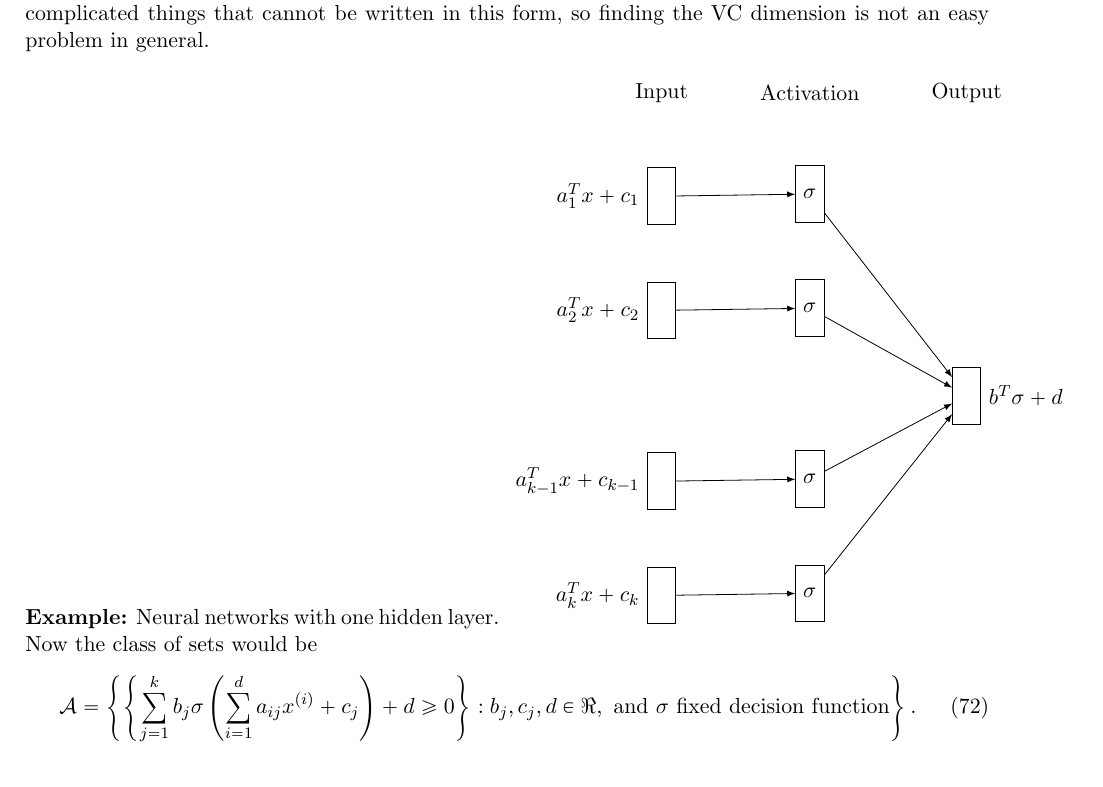
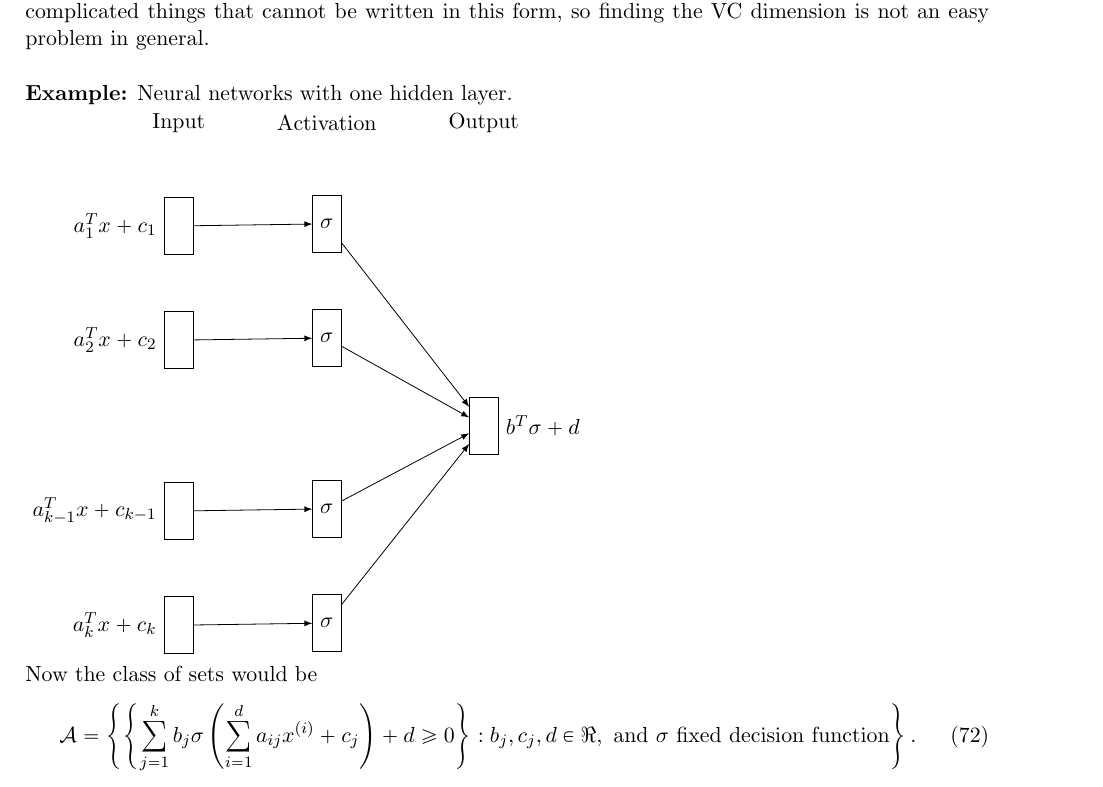
Before and after one commit to Icedgarr/Machine-Learning, a LaTeX document (Theory.tex): part of page 16 of 25, cut so that both start at the same text. Compiled offline with pdfLaTeX.

Commit message:
neurnet reestablished

```diff
--- a/Theory.tex
+++ b/Theory.tex
@@ -598,7 +598,7 @@ Suppose that $a_1,\dots,a_r$ are such that $\{x:\su{i=1}{r}a_i\varphi_i(x)\geq0\
 \end{itemize}
 A lot of classes of sets can be written on the form $\{x:\su{i=1}{d}\varphi_i(x)a_i\geq 0\}$ and the number features $\varphi_i$ (algebraic dimension) will give us an upper bound of the VC dimension. However, there are more complicated things that cannot be written in this form, so finding the VC dimension is not an easy problem in general.\\
 
-\textbf{Example:} Neural networks with one hidden layer.
+\textbf{Example:} Neural networks with one hidden layer. \\
 \begin{tikzpicture}
 \node[]
 (input)
```
Also changed, not shown: Theory.pdf.
